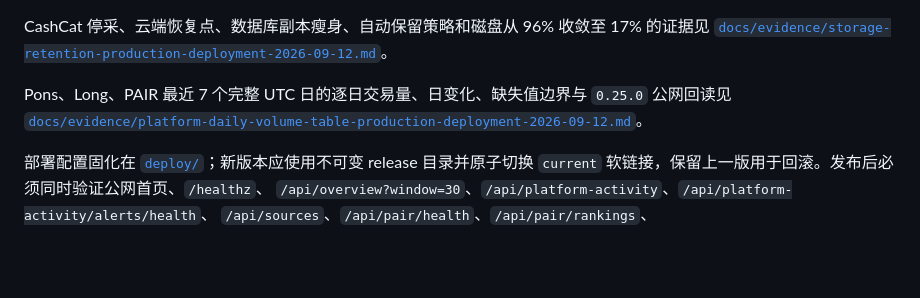
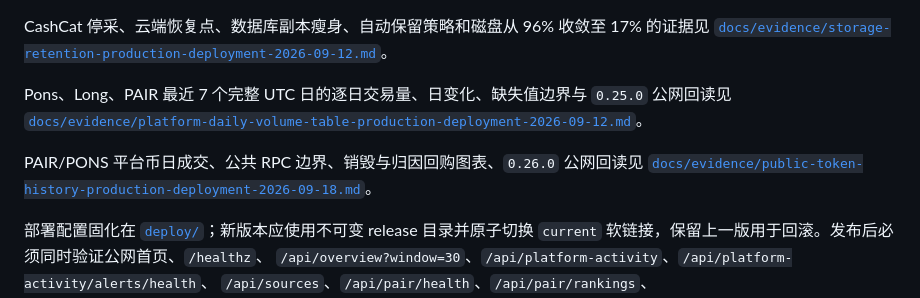
Before and after one commit to MeiYanDong/robinhood-chain-launchpad-dashboard, a Markdown page: README.md, the part around the change. Drawn GitHub-style; blank space fills up the shorter version.

Commit message:
docs: record public token history deployment (#54)
Co-authored-by: MeiYanDong <173671260+MeiYanDong@users.noreply.github.com>

```diff
--- a/README.md
+++ b/README.md
@@ -424,6 +424,9 @@ CashCat 停采、云端恢复点、数据库副本瘦身、自动保留策略和
 Pons、Long、PAIR 最近 7 个完整 UTC 日的逐日交易量、日变化、缺失值边界与 `0.25.0` 公网回读见
 [`docs/evidence/platform-daily-volume-table-production-deployment-2026-09-12.md`](docs/evidence/platform-daily-volume-table-production-deployment-2026-09-12.md)。
 
+PAIR/PONS 平台币日成交、公共 RPC 边界、销毁与归因回购图表、`0.26.0` 公网回读见
+[`docs/evidence/public-token-history-production-deployment-2026-09-18.md`](docs/evidence/public-token-history-production-deployment-2026-09-18.md)。
+
 部署配置固化在 [`deploy/`](deploy/)；新版本应使用不可变 release 目录并原子切换
 `current` 软链接，保留上一版用于回滚。发布后必须同时验证公网首页、`/healthz`、
 `/api/overview?window=30`、`/api/platform-activity`、`/api/platform-activity/alerts/health`、
```
Also changed, not shown: docs/evidence/public-token-history-production-deployment-2026-09-18.md (added, +64 -0 lines).
